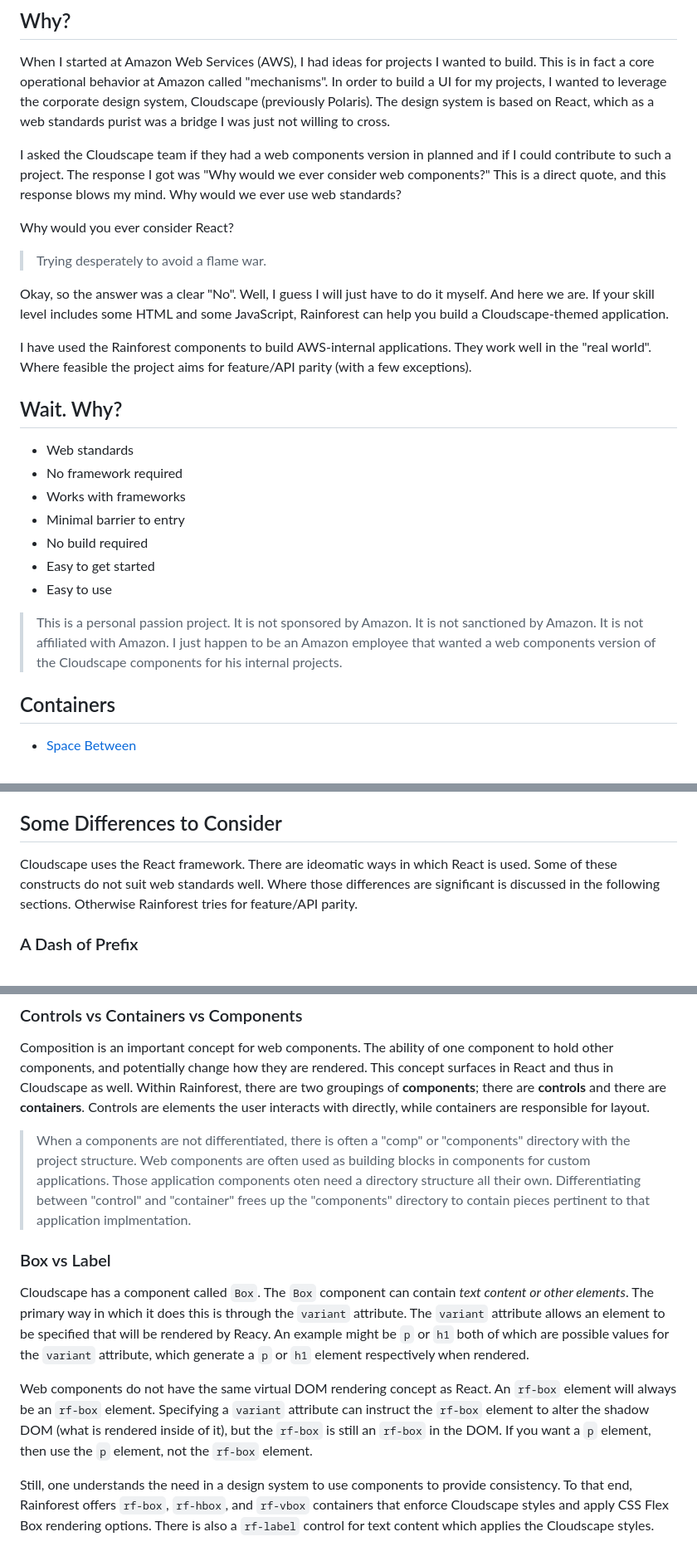
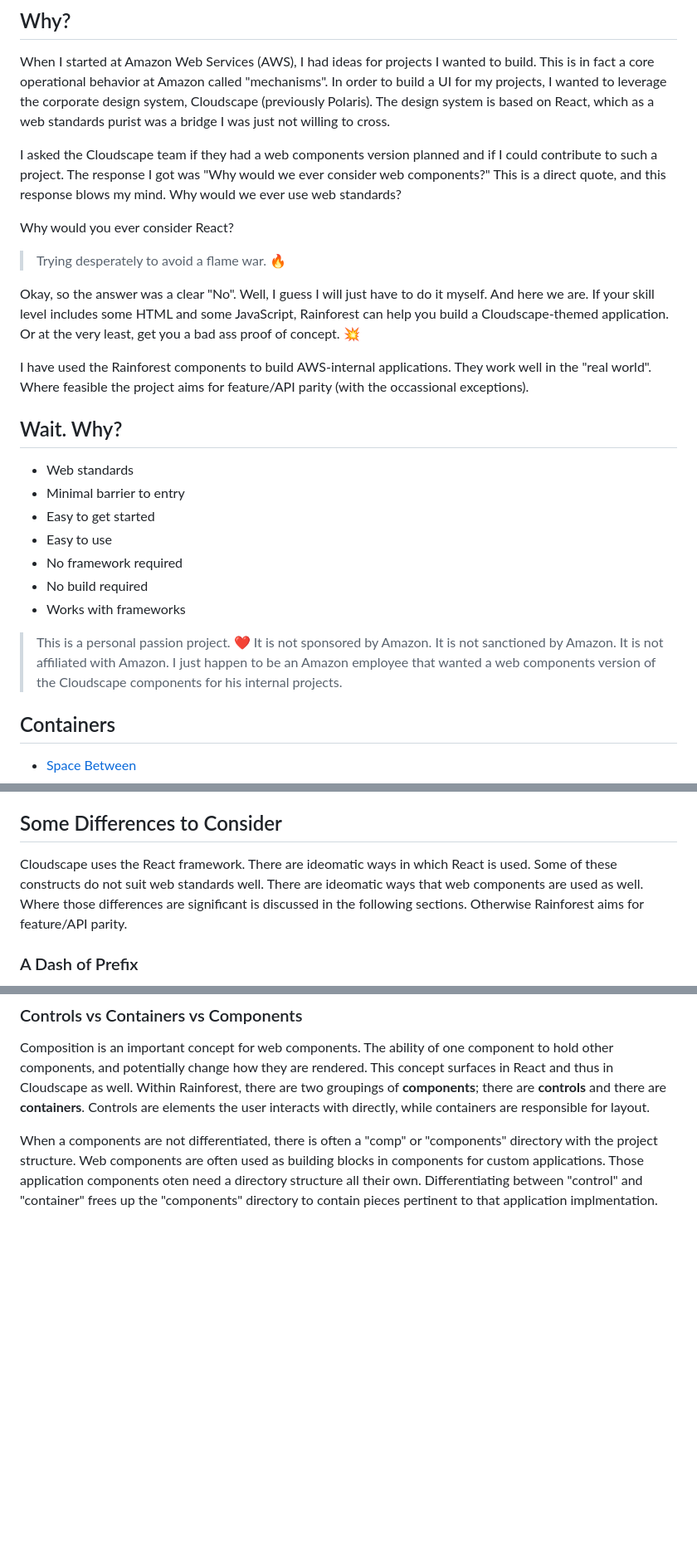
Before and after one commit to krhoyt/Rainforest, a Markdown page: readme.md, 3 parts joined by grey strips. Shown at 83% size. Drawn GitHub-style; blank space fills up the shorter version.

Commit message:
Updates to readme
Small changes to narrative.

```diff
--- a/readme.md
+++ b/readme.md
@@ -6,27 +6,27 @@ Set of standards-based web components following the [Cloudscape Design System](h
 
 When I started at Amazon Web Services (AWS), I had ideas for projects I wanted to build. This is in fact a core operational behavior at Amazon called "mechanisms". In order to build a UI for my projects, I wanted to leverage the corporate design system, Cloudscape (previously Polaris). The design system is based on React, which as a web standards purist was a bridge I was just not willing to cross.
 
-I asked the Cloudscape team if they had a web components version in planned and if I could contribute to such a project. The response I got was "Why would we ever consider web components?" This is a direct quote, and this response blows my mind. Why would we ever use web standards?
+I asked the Cloudscape team if they had a web components version planned and if I could contribute to such a project. The response I got was "Why would we ever consider web components?" This is a direct quote, and this response blows my mind. Why would we ever use web standards?
 
 Why would you ever consider React?
 
-> Trying desperately to avoid a flame war.
+> Trying desperately to avoid a flame war. 🔥
 
-Okay, so the answer was a clear "No". Well, I guess I will just have to do it myself. And here we are. If your skill level includes some HTML and some JavaScript, Rainforest can help you build a Cloudscape-themed application.
+Okay, so the answer was a clear "No". Well, I guess I will just have to do it myself. And here we are. If your skill level includes some HTML and some JavaScript, Rainforest can help you build a Cloudscape-themed application. Or at the very least, get you a bad ass proof of concept. 💥
 
-I have used the Rainforest components to build AWS-internal applications. They work well in the "real world". Where feasible the project aims for feature/API parity (with a few exceptions).
+I have used the Rainforest components to build AWS-internal applications. They work well in the "real world". Where feasible the project aims for feature/API parity (with the occassional exceptions).
 
 ## Wait. Why?
 
 - Web standards
-- No framework required
-- Works with frameworks
 - Minimal barrier to entry
-- No build required
 - Easy to get started
 - Easy to use
+- No framework required
+- No build required
+- Works with frameworks
 
-> This is a personal passion project. It is not sponsored by Amazon. It is not sanctioned by Amazon. It is not affiliated with Amazon. I just happen to be an Amazon employee that wanted a web components version of the Cloudscape components for his internal projects.
+> This is a personal passion project. ❤️ It is not sponsored by Amazon. It is not sanctioned by Amazon. It is not affiliated with Amazon. I just happen to be an Amazon employee that wanted a web components version of the Cloudscape components for his internal projects.
 
 ## Containers
 
@@ -43,7 +43,7 @@ I have used the Rainforest components to build AWS-internal applications. They w
 
 ## Some Differences to Consider
 
-Cloudscape uses the React framework. There are ideomatic ways in which React is used. Some of these constructs do not suit web standards well. Where those differences are significant is discussed in the following sections. Otherwise Rainforest tries for feature/API parity.
+Cloudscape uses the React framework. There are ideomatic ways in which React is used. Some of these constructs do not suit web standards well. There are ideomatic ways that web components are used as well. Where those differences are significant is discussed in the following sections. Otherwise Rainforest aims for feature/API parity.
 
 ### A Dash of Prefix
 
@@ -60,12 +60,4 @@ The prefix for Rainforest is `rf-`. Open and close tags are required for web com
 
 Composition is an important concept for web components. The ability of one component to hold other components, and potentially change how they are rendered. This concept surfaces in React and thus in Cloudscape as well. Within Rainforest, there are two groupings of **components**; there are **controls** and there are **containers**. Controls are elements the user interacts with directly, while containers are responsible for layout.
 
-> When a components are not differentiated, there is often a "comp" or "components" directory with the project structure. Web components are often used as building blocks in components for custom applications. Those application components oten need a directory structure all their own. Differentiating between "control" and "container" frees up the "components" directory to contain pieces pertinent to that application implmentation.
-
-### Box vs Label
-
-Cloudscape has a component called `Box`. The `Box` component can contain *text content or other elements*. The primary way in which it does this is through the `variant` attribute. The `variant` attribute allows an element to be specified that will be rendered by Reacy. An example might be `p` or `h1` both of which are possible values for the `variant` attribute, which generate a `p` or `h1` element respectively when rendered.
-
-Web components do not have the same virtual DOM rendering concept as React. An `rf-box` element will always be an `rf-box` element. Specifying a `variant` attribute can instruct the `rf-box` element to alter the shadow DOM (what is rendered inside of it), but the `rf-box` is still an `rf-box` in the DOM. If you want a `p` element, then use the `p` element, not the `rf-box` element.
-
-Still, one understands the need in a design system to use components to provide consistency. To that end, Rainforest offers `rf-box`, `rf-hbox`, and `rf-vbox` containers that enforce Cloudscape styles and apply CSS Flex Box rendering options. There is also a `rf-label` control for text content which applies the Cloudscape styles.
+When a components are not differentiated, there is often a "comp" or "components" directory with the project structure. Web components are often used as building blocks in components for custom applications. Those application components oten need a directory structure all their own. Differentiating between "control" and "container" frees up the "components" directory to contain pieces pertinent to that application implmentation.
```
